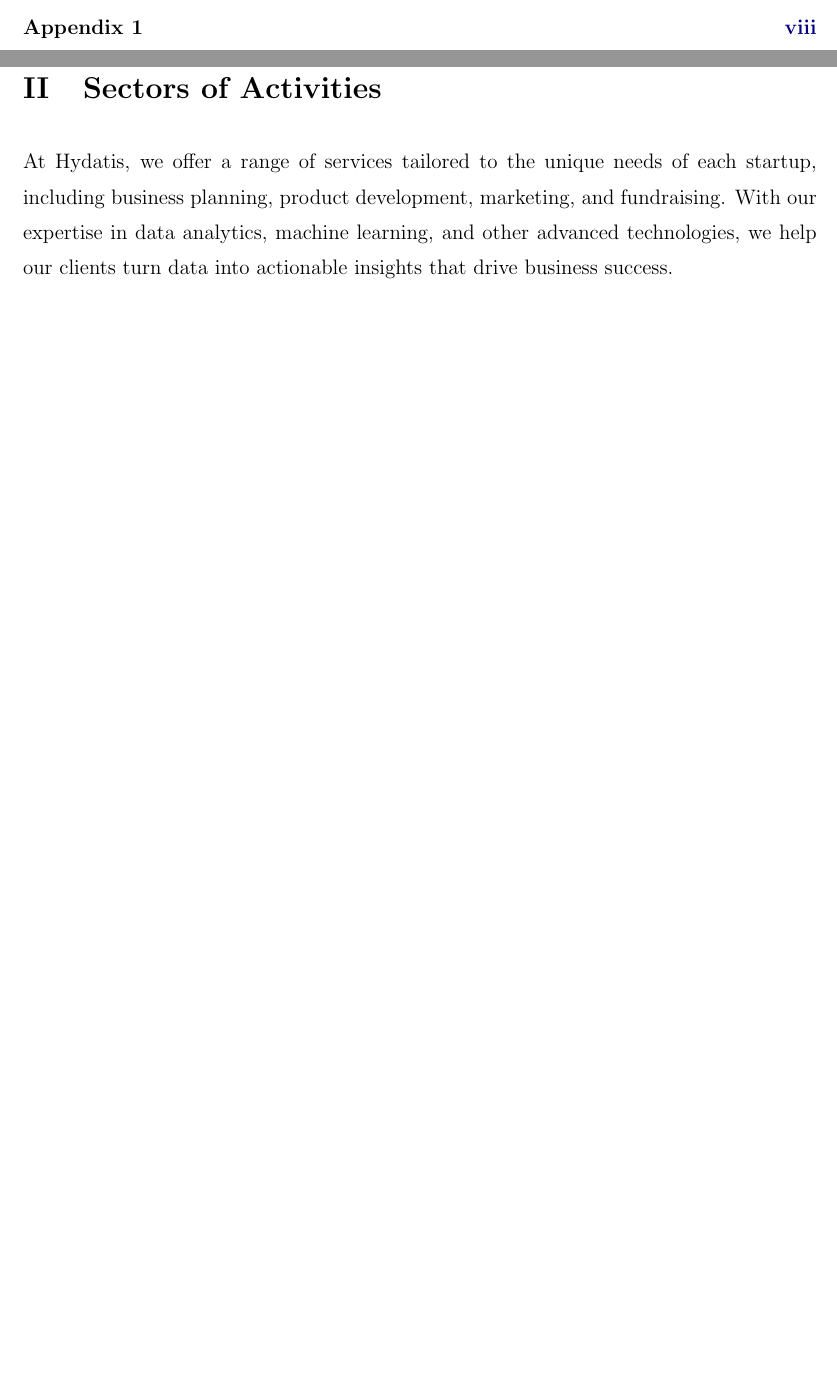
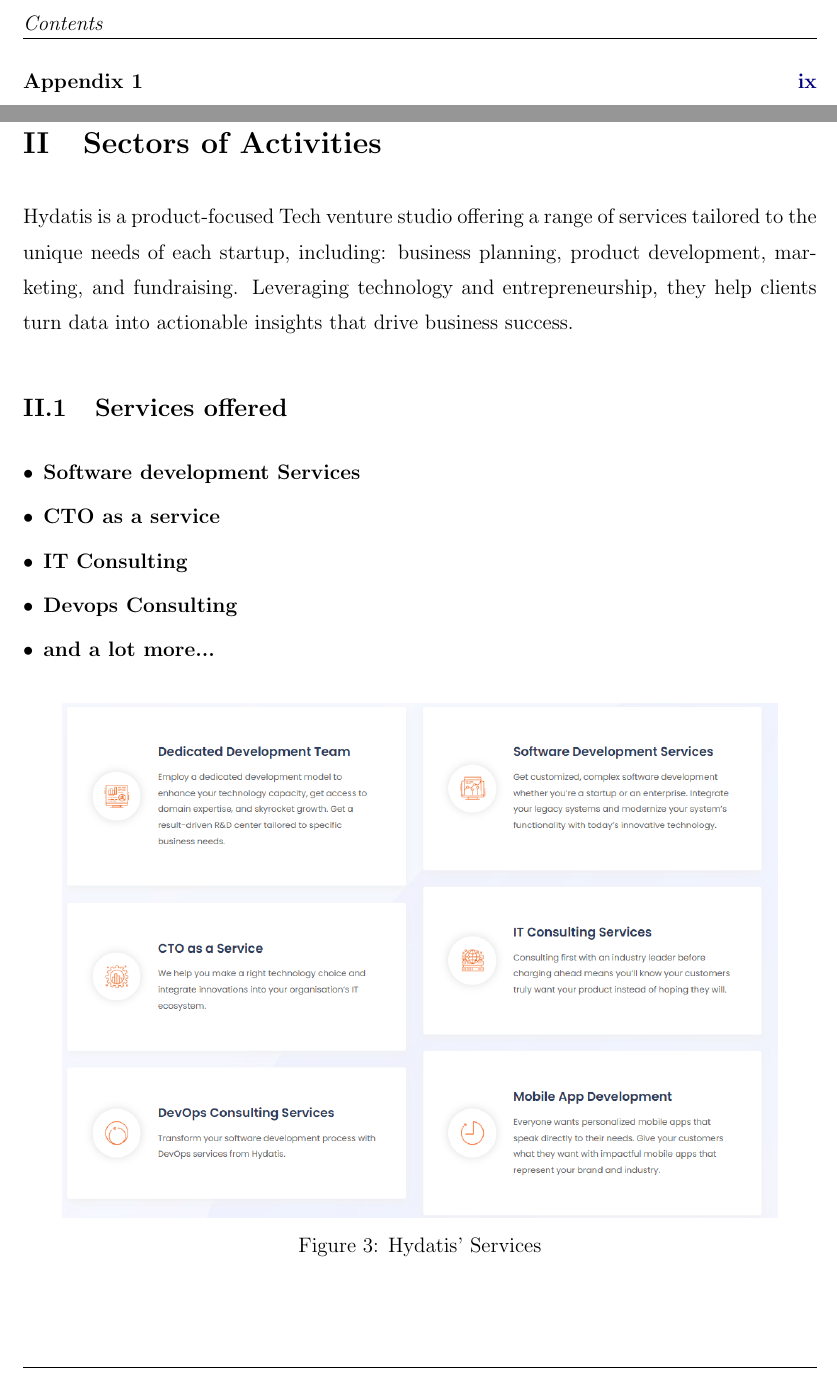
Before and after one commit to BenAmorHanine/personal_security_solution, a LaTeX book (Report/Report.tex): two parts of pages 4 and 10 of 16 before the commit and two parts of pages 5 and 11 of 18 after it, joined at a grey line, cut at the place of the change, the shorter picture padded with empty space. Compiled offline with pdfLaTeX.

Commit message:
services

```diff
--- a/Report/Report.tex
+++ b/Report/Report.tex
@@ -149,7 +149,26 @@
 \end{figure}
 
 \section{Sectors of Activities}%and services offered
-At Hydatis, we offer a range of services tailored to the unique needs of each startup, including business planning, product development, marketing, and fundraising. With our expertise in data analytics, machine learning, and other advanced technologies, we help our clients turn data into actionable insights that drive business success.
+Hydatis is a product-focused Tech venture studio offering a range of services tailored to the unique needs of each startup, including:
+ business planning, product development, marketing, and fundraising.
+%With their expertise in data analytics, machine learning, and other advanced technologies,
+Leveraging technology and entrepreneurship, they help clients turn data into actionable insights that drive business success.
+%help businesses make big decisions about their future by making tangible versions of tomorrow.
+\subsection{Services offered}
+\begin{itemize}
+    \item \textbf {Software development Services}
+    \item \textbf{CTO as a service}
+    \item \textbf{IT Consulting}
+    \item \textbf{Devops Consulting}
+    \item \textbf{and a lot more...}
+\end{itemize}
+\begin{figure}[h!]
+    \centering
+    \includegraphics[width=0.9\textwidth]{images/services_hydatis.png}
+    \caption{Hydatis' Services}
+    \label{fig:Services_hydatis}
+\end{figure}
+
 \section{Organizational structure and Human Capital}
 
 \chapter{Theoritical Foundations and State of the Art}
```
Also changed, not shown: Report/images/services_hydatis.png (added), Report/Report.tex (2 more changed lines), 7 other files.
